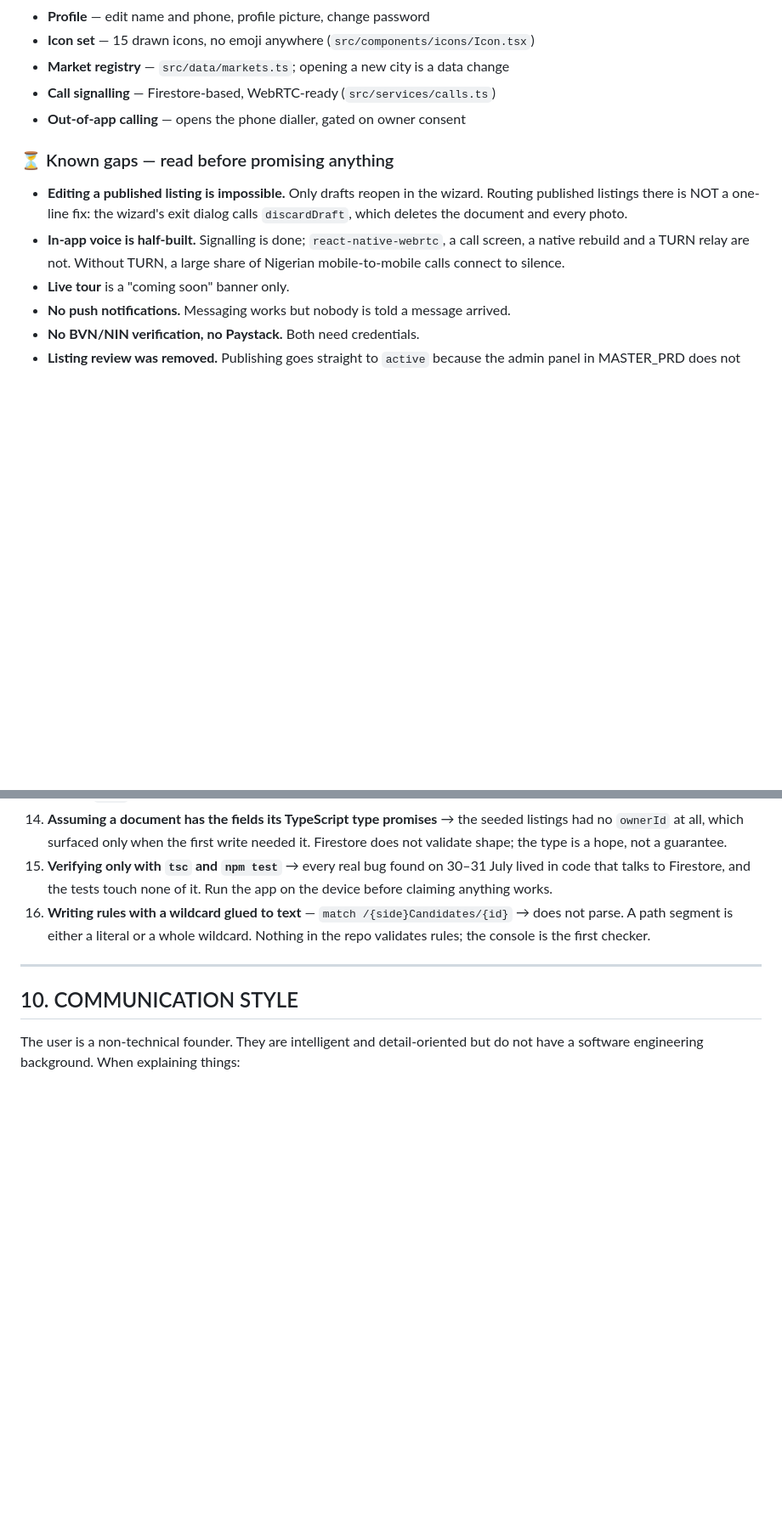
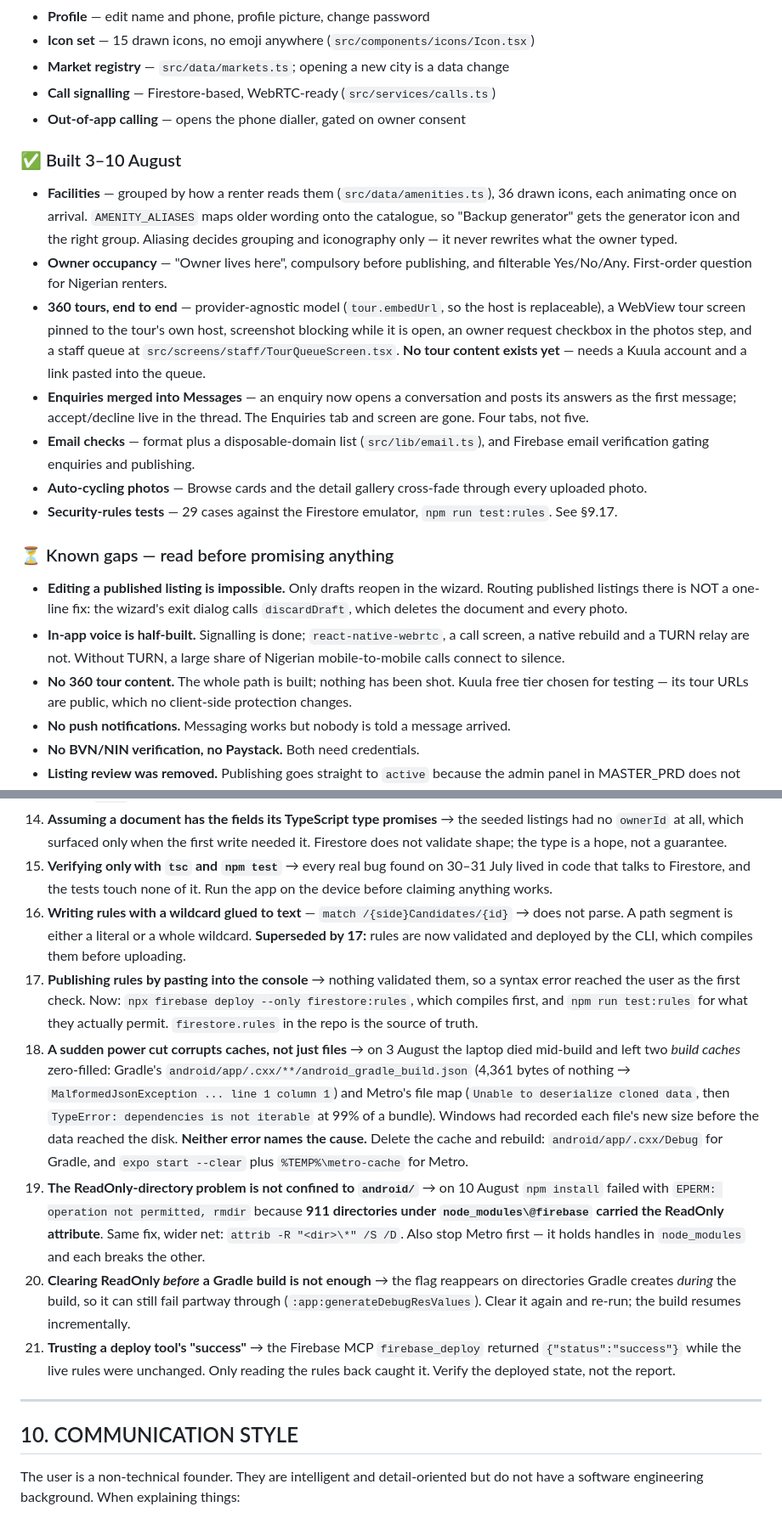
Before and after one commit to ragusateam2025-tech/DIRECTRENT.NG-APP, a Markdown page: CLAUDE.md, 2 parts joined by grey strips. Shown at 85% size. Rendered like a GitHub page; blank space fills up the shorter version.

```diff
--- a/CLAUDE.md
+++ b/CLAUDE.md
@@ -119,6 +119,30 @@ listings live in Firestore (not in code — `SEED_LISTINGS` is imported nowhere)
 - **Call signalling** — Firestore-based, WebRTC-ready (`src/services/calls.ts`)
 - **Out-of-app calling** — opens the phone dialler, gated on owner consent
 
+### ✅ Built 3–10 August
+
+- **Facilities** — grouped by how a renter reads them (`src/data/amenities.ts`),
+  36 drawn icons, each animating once on arrival. `AMENITY_ALIASES` maps older
+  wording onto the catalogue, so "Backup generator" gets the generator icon and
+  the right group. Aliasing decides grouping and iconography only — it never
+  rewrites what the owner typed.
+- **Owner occupancy** — "Owner lives here", compulsory before publishing, and
+  filterable Yes/No/Any. First-order question for Nigerian renters.
+- **360 tours, end to end** — provider-agnostic model (`tour.embedUrl`, so the
+  host is replaceable), a WebView tour screen pinned to the tour's own host,
+  screenshot blocking while it is open, an owner request checkbox in the photos
+  step, and a staff queue at `src/screens/staff/TourQueueScreen.tsx`. **No tour
+  content exists yet** — needs a Kuula account and a link pasted into the queue.
+- **Enquiries merged into Messages** — an enquiry now opens a conversation and
+  posts its answers as the first message; accept/decline live in the thread.
+  The Enquiries tab and screen are gone. Four tabs, not five.
+- **Email checks** — format plus a disposable-domain list (`src/lib/email.ts`),
+  and Firebase email verification gating enquiries and publishing.
+- **Auto-cycling photos** — Browse cards and the detail gallery cross-fade
+  through every uploaded photo.
+- **Security-rules tests** — 29 cases against the Firestore emulator,
+  `npm run test:rules`. See §9.17.
+
 ### ⏳ Known gaps — read before promising anything
 
 - **Editing a published listing is impossible.** Only drafts reopen in the
@@ -127,7 +151,9 @@ listings live in Firestore (not in code — `SEED_LISTINGS` is imported nowhere)
 - **In-app voice is half-built.** Signalling is done; `react-native-webrtc`, a
   call screen, a native rebuild and a TURN relay are not. Without TURN, a
   large share of Nigerian mobile-to-mobile calls connect to silence.
-- **Live tour** is a "coming soon" banner only.
+- **No 360 tour content.** The whole path is built; nothing has been shot.
+  Kuula free tier chosen for testing — its tour URLs are public, which no
+  client-side protection changes.
 - **No push notifications.** Messaging works but nobody is told a message arrived.
 - **No BVN/NIN verification, no Paystack.** Both need credentials.
 - **Listing review was removed.** Publishing goes straight to `active` because
@@ -212,7 +244,12 @@ Listed so we don't relearn the same lessons:
 13. **Writing `undefined` to Firestore** → rejected outright as "Unsupported field value". Strip undefined keys, or write an explicit `null` when the intent is to clear a field.
 14. **Assuming a document has the fields its TypeScript type promises** → the seeded listings had no `ownerId` at all, which surfaced only when the first write needed it. Firestore does not validate shape; the type is a hope, not a guarantee.
 15. **Verifying only with `tsc` and `npm test`** → every real bug found on 30–31 July lived in code that talks to Firestore, and the tests touch none of it. Run the app on the device before claiming anything works.
-16. **Writing rules with a wildcard glued to text** — `match /{side}Candidates/{id}` → does not parse. A path segment is either a literal or a whole wildcard. Nothing in the repo validates rules; the console is the first checker.
+16. **Writing rules with a wildcard glued to text** — `match /{side}Candidates/{id}` → does not parse. A path segment is either a literal or a whole wildcard. **Superseded by 17:** rules are now validated and deployed by the CLI, which compiles them before uploading.
+17. **Publishing rules by pasting into the console** → nothing validated them, so a syntax error reached the user as the first check. Now: `npx firebase deploy --only firestore:rules`, which compiles first, and `npm run test:rules` for what they actually permit. `firestore.rules` in the repo is the source of truth.
+18. **A sudden power cut corrupts caches, not just files** → on 3 August the laptop died mid-build and left two *build caches* zero-filled: Gradle's `android/app/.cxx/**/android_gradle_build.json` (4,361 bytes of nothing → `MalformedJsonException ... line 1 column 1`) and Metro's file map (`Unable to deserialize cloned data`, then `TypeError: dependencies is not iterable` at 99% of a bundle). Windows had recorded each file's new size before the data reached the disk. **Neither error names the cause.** Delete the cache and rebuild: `android/app/.cxx/Debug` for Gradle, and `expo start --clear` plus `%TEMP%\metro-cache` for Metro.
+19. **The ReadOnly-directory problem is not confined to `android/`** → on 10 August `npm install` failed with `EPERM: operation not permitted, rmdir` because **911 directories under `node_modules\@firebase` carried the ReadOnly attribute**. Same fix, wider net: `attrib -R "<dir>\*" /S /D`. Also stop Metro first — it holds handles in `node_modules` and each breaks the other.
+20. **Clearing ReadOnly *before* a Gradle build is not enough** → the flag reappears on directories Gradle creates *during* the build, so it can still fail partway through (`:app:generateDebugResValues`). Clear it again and re-run; the build resumes incrementally.
+21. **Trusting a deploy tool's "success"** → the Firebase MCP `firebase_deploy` returned `{"status":"success"}` while the live rules were unchanged. Only reading the rules back caught it. Verify the deployed state, not the report.
 
 ---
 
```
Also changed, not shown: other parts of CLAUDE.md (+47 -24 lines).
